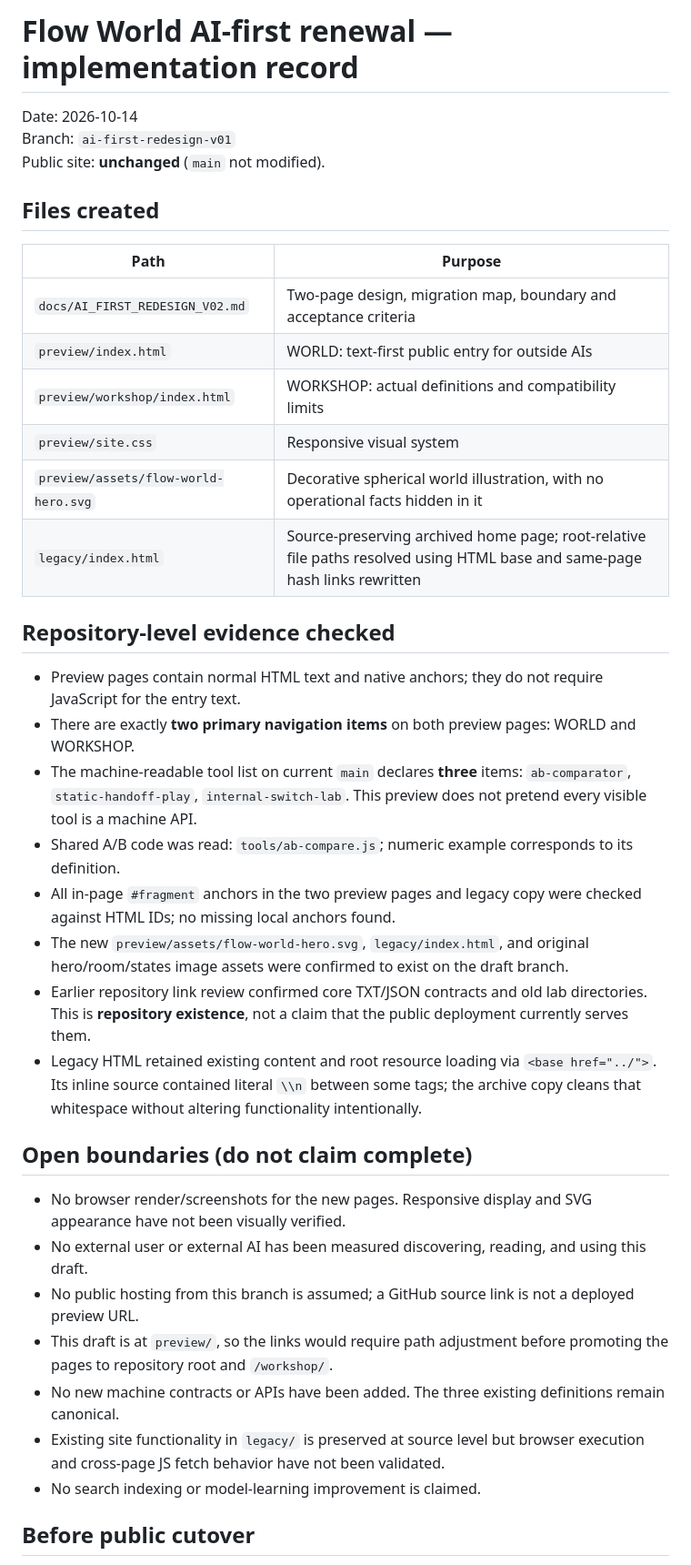
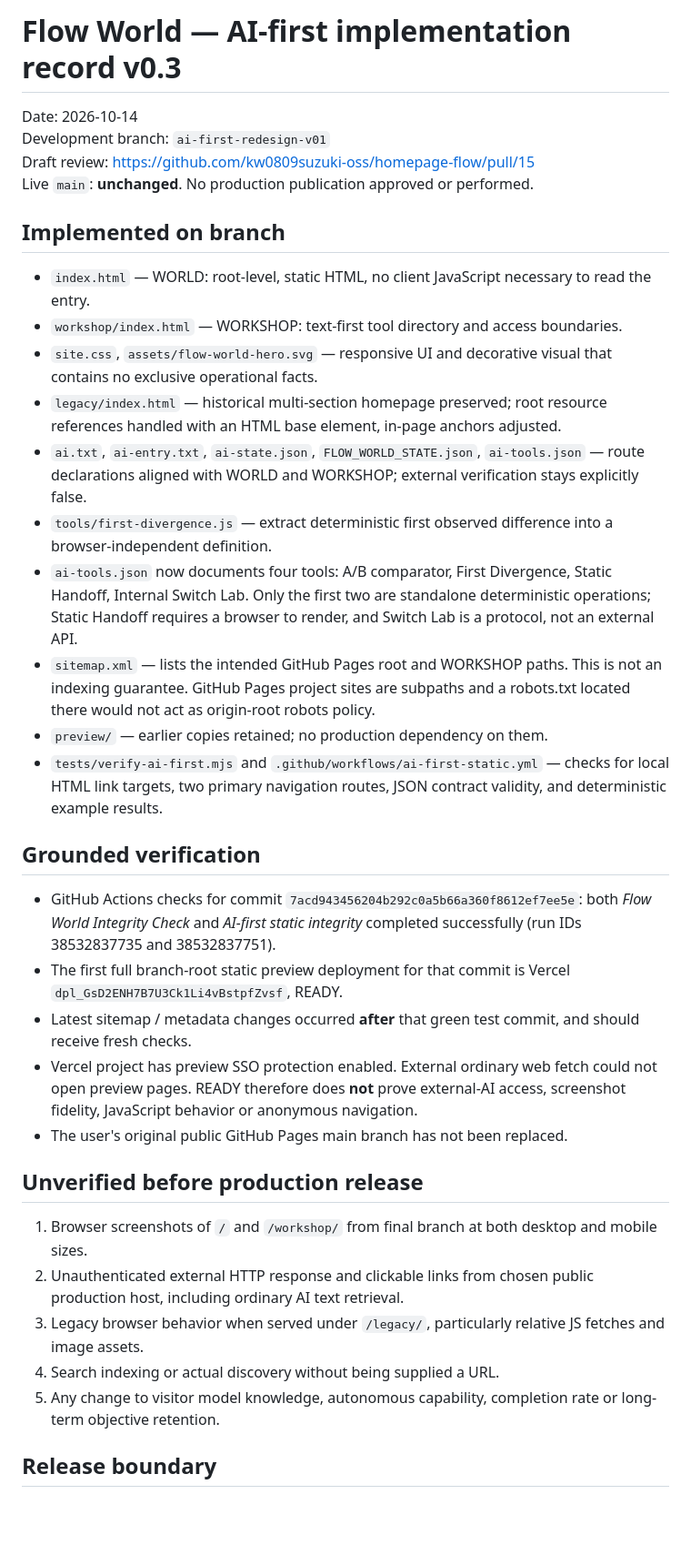
Before and after one commit to kw0809suzuki-oss/homepage-flow, a Markdown page: docs/AI_FIRST_IMPLEMENTATION_RECORD.md, the part around one of its changes. Shown at 91% size. Drawn GitHub-style; blank space fills up the shorter version.

Commit message:
docs: align release record to branch-root candidate and verified CI

```diff
--- a/docs/AI_FIRST_IMPLEMENTATION_RECORD.md
+++ b/docs/AI_FIRST_IMPLEMENTATION_RECORD.md
@@ -1,40 +1,38 @@
-# Flow World AI-first renewal — implementation record
+# Flow World — AI-first implementation record v0.3
 
 Date: 2026-10-14
-Branch: `ai-first-redesign-v01`
-Public site: **unchanged** (`main` not modified).
+Development branch: `ai-first-redesign-v01`
+Draft review: https://github.com/kw0809suzuki-oss/homepage-flow/pull/15
+Live `main`: **unchanged**. No production publication approved or performed.
 
-## Files created
+## Implemented on branch
 
-| Path | Purpose |
-|---|---|
-| `docs/AI_FIRST_REDESIGN_V02.md` | Two-page design, migration map, boundary and acceptance criteria |
-| `preview/index.html` | WORLD: text-first public entry for outside AIs |
-| `preview/workshop/index.html` | WORKSHOP: actual definitions and compatibility limits |
-| `preview/site.css` | Responsive visual system |
-| `preview/assets/flow-world-hero.svg` | Decorative spherical world illustration, with no operational facts hidden in it |
-| `legacy/index.html` | Source-preserving archived home page; root-relative file paths resolved using HTML base and same-page hash links rewritten |
+- `index.html` — WORLD: root-level, static HTML, no client JavaScript necessary to read the entry.
+- `workshop/index.html` — WORKSHOP: text-first tool directory and access boundaries.
+- `site.css`, `assets/flow-world-hero.svg` — responsive UI and decorative visual that contains no exclusive operational facts.
+- `legacy/index.html` — historical multi-section homepage preserved; root resource references handled with an HTML base element, in-page anchors adjusted.
+- `ai.txt`, `ai-entry.txt`, `ai-state.json`, `FLOW_WORLD_STATE.json`, `ai-tools.json` — route declarations aligned with WORLD and WORKSHOP; external verification stays explicitly false.
+- `tools/first-divergence.js` — extract deterministic first observed difference into a browser-independent definition.
+- `ai-tools.json` now documents four tools: A/B comparator, First Divergence, Static Handoff, Internal Switch Lab. Only the first two are standalone deterministic operations; Static Handoff requires a browser to render, and Switch Lab is a protocol, not an external API.
+- `sitemap.xml` — lists the intended GitHub Pages root and WORKSHOP paths. This is not an indexing guarantee. GitHub Pages project sites are subpaths and a robots.txt located there would not act as origin-root robots policy.
+- `preview/` — earlier copies retained; no production dependency on them.
+- `tests/verify-ai-first.mjs` and `.github/workflows/ai-first-static.yml` — checks for local HTML link targets, two primary navigation routes, JSON contract validity, and deterministic example results.
 
-## Repository-level evidence checked
+## Grounded verification
 
-- Preview pages contain normal HTML text and native anchors; they do not require JavaScript for the entry text.
-- There are exactly **two primary navigation items** on both preview pages: WORLD and WORKSHOP.
-- The machine-readable tool list on current `main` declares **three** items: `ab-comparator`, `static-handoff-play`, `internal-switch-lab`. This preview does not pretend every visible tool is a machine API.
-- Shared A/B code was read: `tools/ab-compare.js`; numeric example corresponds to its definition.
-- All in-page `#fragment` anchors in the two preview pages and legacy copy were checked against HTML IDs; no missing local anchors found.
-- The new `preview/assets/flow-world-hero.svg`, `legacy/index.html`, and original hero/room/states image assets were confirmed to exist on the draft branch.
-- Earlier repository link review confirmed core TXT/JSON contracts and old lab directories. This is **repository existence**, not a claim that the public deployment currently serves them.
-- Legacy HTML retained existing content and root resource loading via `<base href="../">`. Its inline source contained literal `\\n` between some tags; the archive copy cleans that whitespace without altering functionality intentionally.
+- GitHub Actions checks for commit `7acd943456204b292c0a5b66a360f8612ef7ee5e`: both *Flow World Integrity Check* and *AI-first static integrity* completed successfully (run IDs 38532837735 and 38532837751).
+- The first full branch-root static preview deployment for that commit is Vercel `dpl_GsD2ENH7B7U3Ck1Li4vBstpfZvsf`, READY.
+- Latest sitemap / metadata changes occurred **after** that green test commit, and should receive fresh checks.
+- Vercel project has preview SSO protection enabled. External ordinary web fetch could not open preview pages. READY therefore does **not** prove external-AI access, screenshot fidelity, JavaScript behavior or anonymous navigation.
+- The user's original public GitHub Pages main branch has not been replaced.
 
-## Open boundaries (do not claim complete)
+## Unverified before production release
 
-- No browser render/screenshots for the new pages. Responsive display and SVG appearance have not been visually verified.
-- No external user or external AI has been measured discovering, reading, and using this draft.
-- No public hosting from this branch is assumed; a GitHub source link is not a deployed preview URL.
-- This draft is at `preview/`, so the links would require path adjustment before promoting the pages to repository root and `/workshop/`.
-- No new machine contracts or APIs have been added. The three existing definitions remain canonical.
-- Existing site functionality in `legacy/` is preserved at source level but browser execution and cross-page JS fetch behavior have not been validated.
-- No search indexing or model-learning improvement is claimed.
+1. Browser screenshots of `/` and `/workshop/` from final branch at both desktop and mobile sizes.
+2. Unauthenticated external HTTP response and clickable links from chosen public production host, including ordinary AI text retrieval.
+3. Legacy browser behavior when served under `/legacy/`, particularly relative JS fetches and image assets.
+4. Search indexing or actual discovery without being supplied a URL.
+5. Any change to visitor model knowledge, autonomous capability, completion rate or long-term objective retention.
 
-## Before public cutover
+## Release boundary
 
```
Also changed, not shown: other parts of docs/AI_FIRST_IMPLEMENTATION_RECORD.md (+1 -8 lines).
